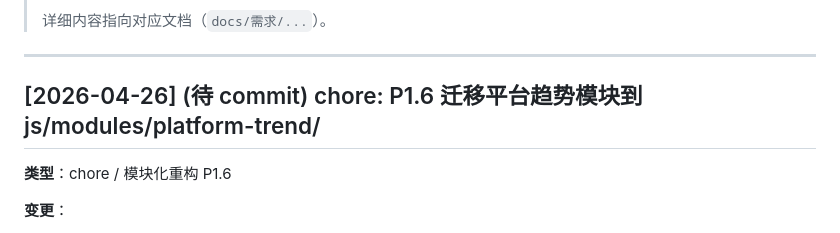
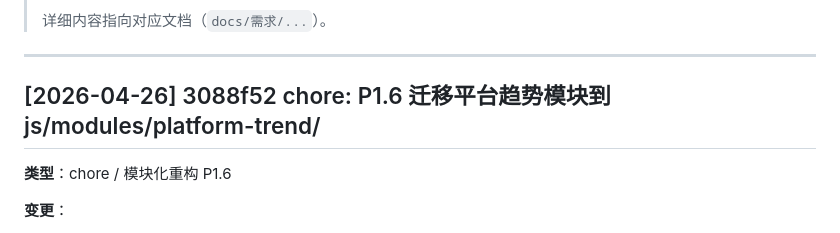
Before and after one commit to lorrin328/business-analysis-template, a Markdown page: docs/修订记录/CHANGELOG.md, the part around the change. Rendered like a GitHub page.

Commit message:
docs: backfill 3088f52 commit id in CHANGELOG

```diff
--- a/docs/修订记录/CHANGELOG.md
+++ b/docs/修订记录/CHANGELOG.md
@@ -8,7 +8,7 @@
 
 ---
 
-## [2026-04-26] (待 commit) chore: P1.6 迁移平台趋势模块到 js/modules/platform-trend/
+## [2026-04-26] 3088f52 chore: P1.6 迁移平台趋势模块到 js/modules/platform-trend/
 
 **类型**：chore / 模块化重构 P1.6
 
```
